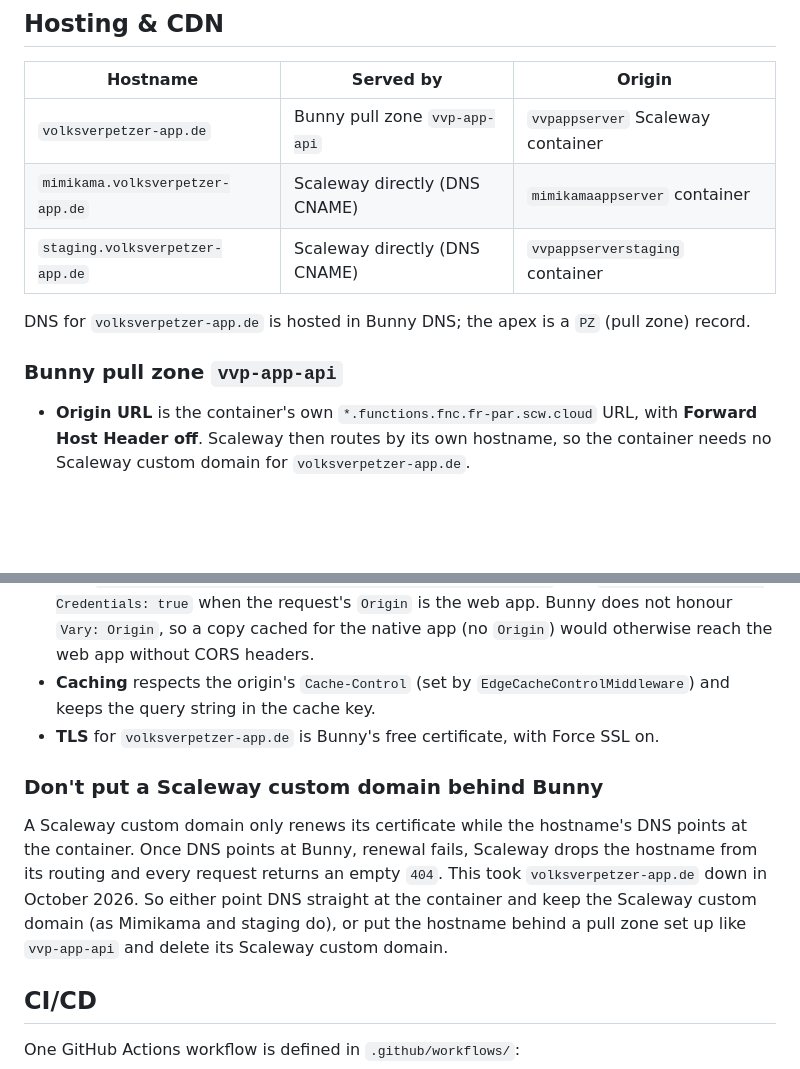
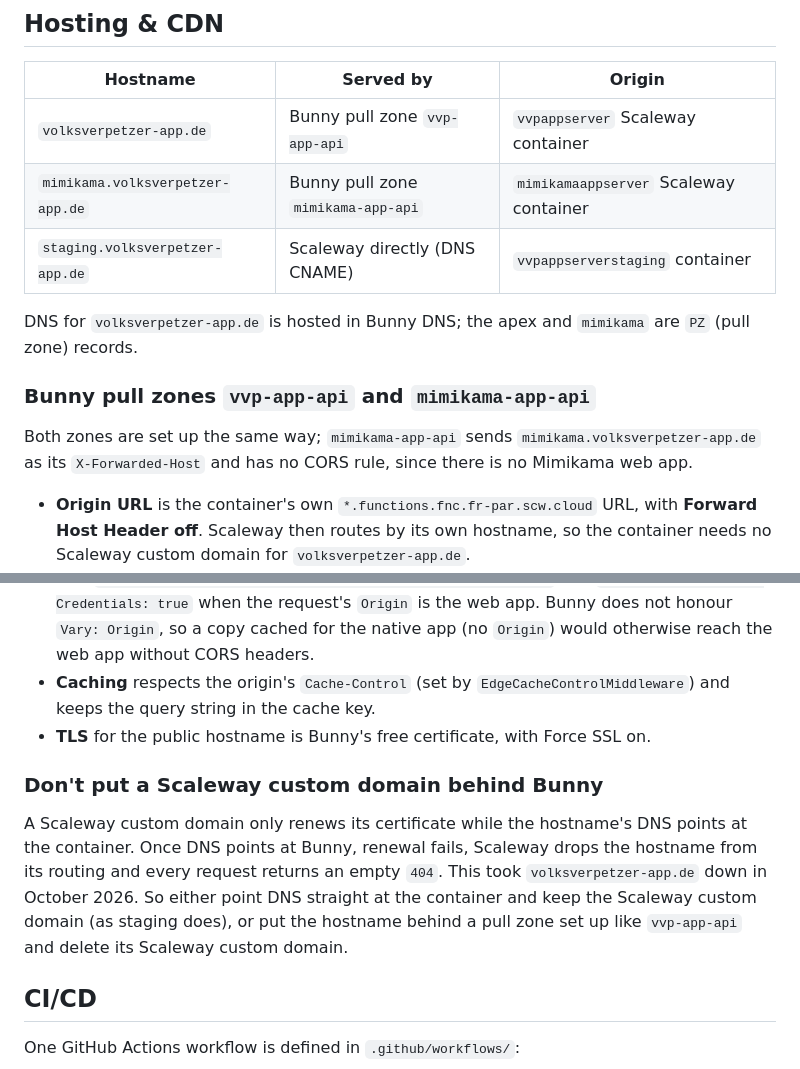
Before and after one commit to Volksverpetzer/vvp_app_server, a Markdown page: README.md, 2 parts joined by grey strips. GitHub-like rendering; blank space fills up the shorter version.

Commit message:
Document the Mimikama pull zone
Co-Authored-By: Claude Opus 5.5 <noreply@anthropic.com>

```diff
--- a/README.md
+++ b/README.md
@@ -158,22 +158,25 @@ The container starts both `gunicorn` (port 8080) and `qcluster` via the `CMD` in
 | Hostname | Served by | Origin |
 |----------|-----------|--------|
 | `volksverpetzer-app.de` | Bunny pull zone `vvp-app-api` | `vvpappserver` Scaleway container |
-| `mimikama.volksverpetzer-app.de` | Scaleway directly (DNS CNAME) | `mimikamaappserver` container |
+| `mimikama.volksverpetzer-app.de` | Bunny pull zone `mimikama-app-api` | `mimikamaappserver` Scaleway container |
 | `staging.volksverpetzer-app.de` | Scaleway directly (DNS CNAME) | `vvpappserverstaging` container |
 
-DNS for `volksverpetzer-app.de` is hosted in Bunny DNS; the apex is a `PZ` (pull zone) record.
+DNS for `volksverpetzer-app.de` is hosted in Bunny DNS; the apex and `mimikama` are `PZ` (pull zone) records.
 
-### Bunny pull zone `vvp-app-api`
+### Bunny pull zones `vvp-app-api` and `mimikama-app-api`
+
+Both zones are set up the same way; `mimikama-app-api` sends `mimikama.volksverpetzer-app.de` as its `X-Forwarded-Host` and has no CORS rule, since there is no Mimikama web app.
+
 
 - **Origin URL** is the container's own `*.functions.fnc.fr-par.scw.cloud` URL, with **Forward Host Header off**. Scaleway then routes by its own hostname, so the container needs no Scaleway custom domain for `volksverpetzer-app.de`.
 - **Edge rule "Origin: send public host as X-Forwarded-Host"** sets `X-Forwarded-Host: volksverpetzer-app.de` on every request. Django reads it via `USE_X_FORWARDED_HOST` for `ALLOWED_HOSTS`, CSRF and absolute URLs (e.g. the `media_url` links in the Instagram feed). Without it every request is a `400`.
 - **Edge rule "CORS: add headers for web.volksverpetzer.de on cached responses"** sets `Access-Control-Allow-Origin: https://web.volksverpetzer.de` and `Access-Control-Allow-Credentials: true` when the request's `Origin` is the web app. Bunny does not honour `Vary: Origin`, so a copy cached for the native app (no `Origin`) would otherwise reach the web app without CORS headers.
 - **Caching** respects the origin's `Cache-Control` (set by `EdgeCacheControlMiddleware`) and keeps the query string in the cache key.
-- **TLS** for `volksverpetzer-app.de` is Bunny's free certificate, with Force SSL on.
+- **TLS** for the public hostname is Bunny's free certificate, with Force SSL on.
 
 ### Don't put a Scaleway custom domain behind Bunny
 
-A Scaleway custom domain only renews its certificate while the hostname's DNS points at the container. Once DNS points at Bunny, renewal fails, Scaleway drops the hostname from its routing and every request returns an empty `404`. This took `volksverpetzer-app.de` down in October 2026. So either point DNS straight at the container and keep the Scaleway custom domain (as Mimikama and staging do), or put the hostname behind a pull zone set up like `vvp-app-api` and delete its Scaleway custom domain.
+A Scaleway custom domain only renews its certificate while the hostname's DNS points at the container. Once DNS points at Bunny, renewal fails, Scaleway drops the hostname from its routing and every request returns an empty `404`. This took `volksverpetzer-app.de` down in October 2026. So either point DNS straight at the container and keep the Scaleway custom domain (as staging does), or put the hostname behind a pull zone set up like `vvp-app-api` and delete its Scaleway custom domain.
 
 ## CI/CD
 
```
